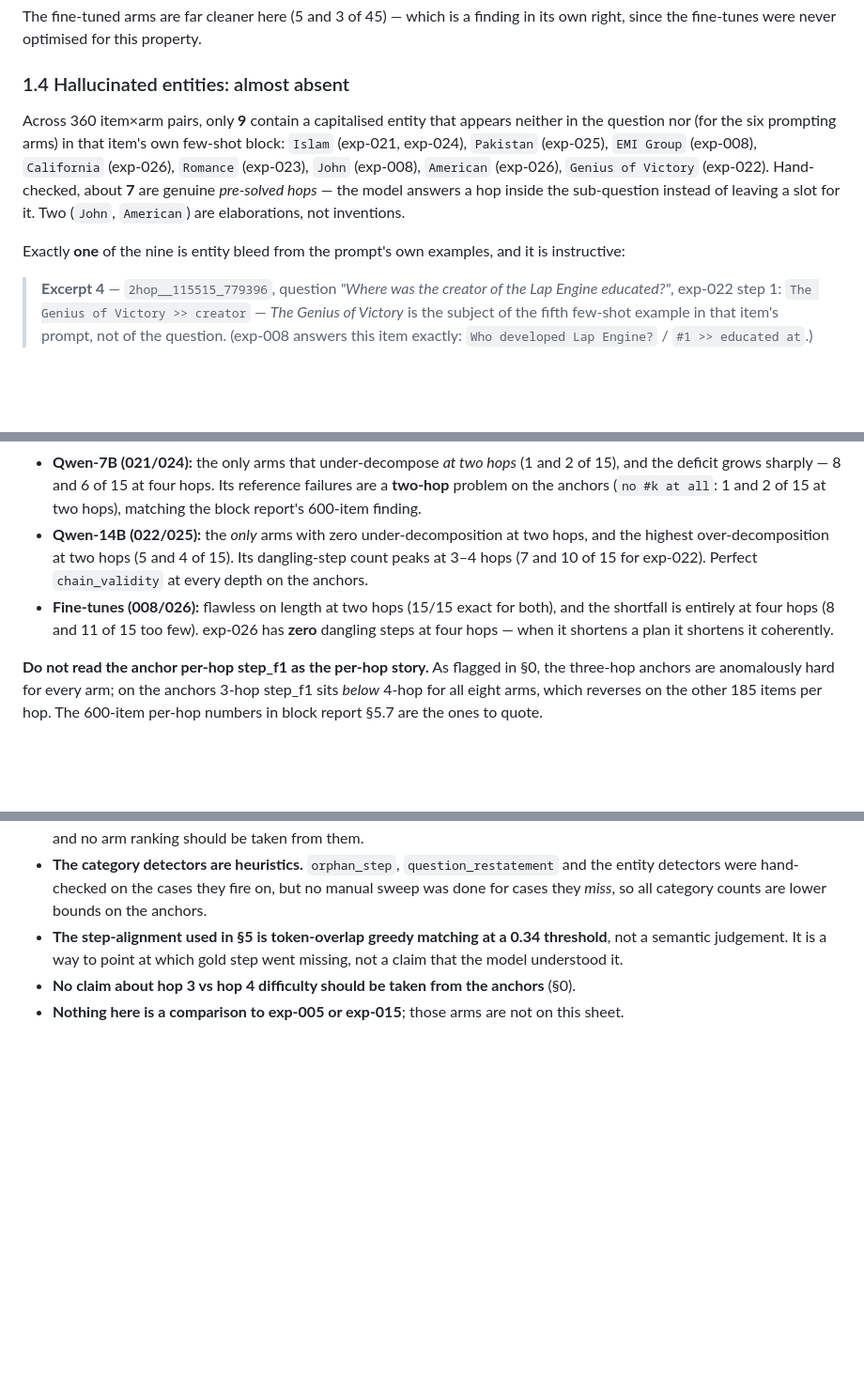
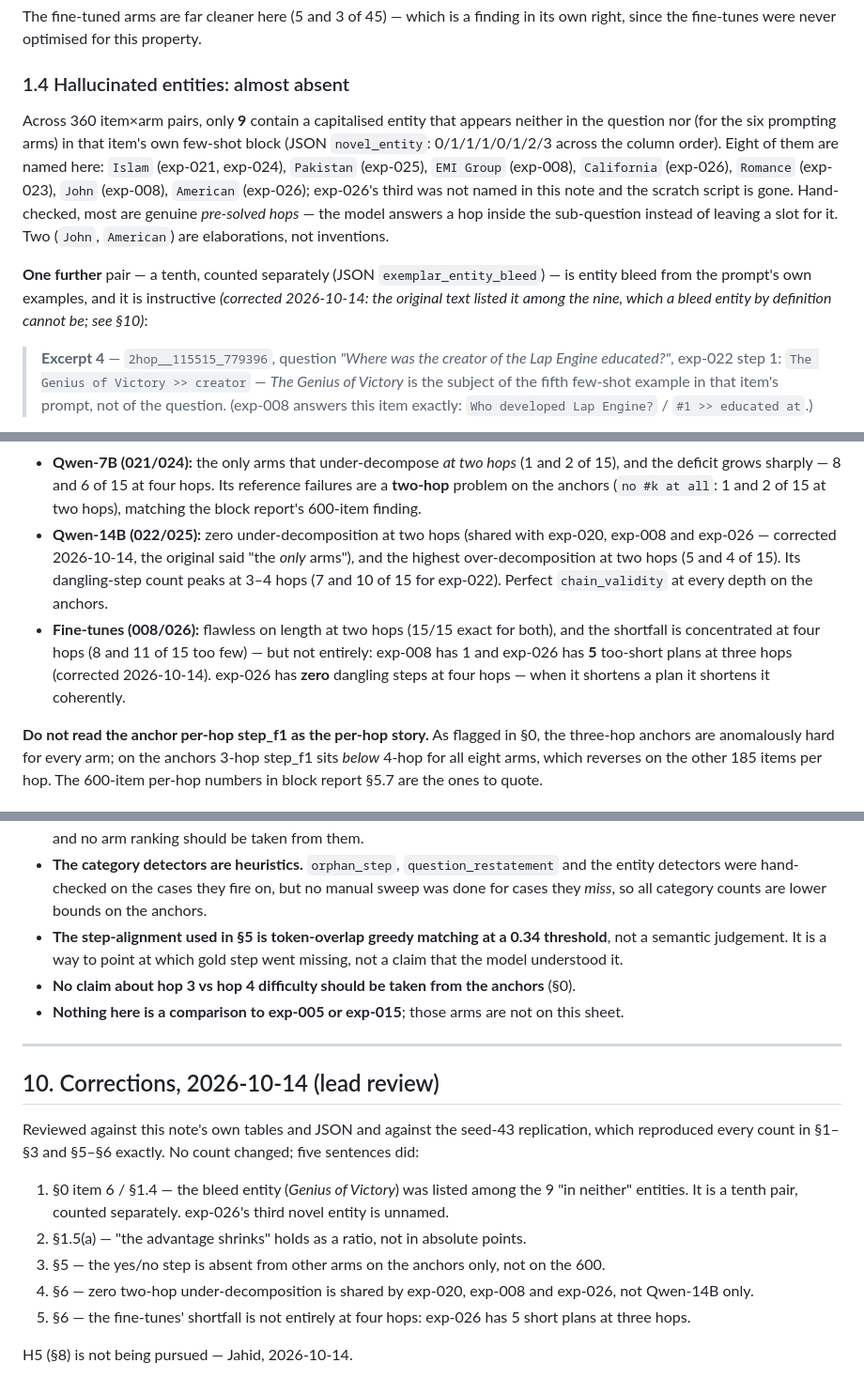
Before and after one commit to AhmadiJahid/Thesis---QAv2, a Markdown page: docs/analysis/2026-09-20-anchor-set-qualitative-analysis.md, 3 parts joined by grey strips. Shown at 94% size. GitHub-like rendering; blank space fills up the shorter version.

Commit message:
fix(analysis): anchor-set note — five prose corrections against its own tables (Refs #50)
Co-Authored-By: Claude Opus 5.5 <noreply@anthropic.com>

```diff
--- a/docs/analysis/2026-09-20-anchor-set-qualitative-analysis.md
+++ b/docs/analysis/2026-09-20-anchor-set-qualitative-analysis.md
@@ -161,13 +162,17 @@ since the fine-tunes were never optimised for this property.
 ### 1.4 Hallucinated entities: almost absent
 
 Across 360 item×arm pairs, only **9** contain a capitalised entity that appears neither in the
-question nor (for the six prompting arms) in that item's own few-shot block: `Islam` (exp-021,
+question nor (for the six prompting arms) in that item's own few-shot block (JSON `novel_entity`:
+0/1/1/1/0/1/2/3 across the column order). Eight of them are named here: `Islam` (exp-021,
 exp-024), `Pakistan` (exp-025), `EMI Group` (exp-008), `California` (exp-026), `Romance`
-(exp-023), `John` (exp-008), `American` (exp-026), `Genius of Victory` (exp-022). Hand-checked,
-about **7** are genuine *pre-solved hops* — the model answers a hop inside the sub-question instead
-of leaving a slot for it. Two (`John`, `American`) are elaborations, not inventions.
+(exp-023), `John` (exp-008), `American` (exp-026); exp-026's third was not named in this note
+and the scratch script is gone. Hand-checked, most are genuine *pre-solved hops* — the model
+answers a hop inside the sub-question instead of leaving a slot for it. Two (`John`, `American`)
+are elaborations, not inventions.
 
-Exactly **one** of the nine is entity bleed from the prompt's own examples, and it is instructive:
+**One further** pair — a tenth, counted separately (JSON `exemplar_entity_bleed`) — is entity
+bleed from the prompt's own examples, and it is instructive *(corrected 2026-10-14: the original
+text listed it among the nine, which a bleed entity by definition cannot be; see §10)*:
 
 > **Excerpt 4** — `2hop__115515_779396`, question *"Where was the creator of the Lap Engine
 > educated?"*, exp-022 step 1: `The Genius of Victory >> creator` — *The Genius of Victory* is the
@@ -420,11 +428,13 @@ What changes with depth, per arm:
   deficit grows sharply — 8 and 6 of 15 at four hops. Its reference failures are a **two-hop**
   problem on the anchors (`no #k at all`: 1 and 2 of 15 at two hops), matching the block report's
   600-item finding.
-- **Qwen-14B (022/025):** the *only* arms with zero under-decomposition at two hops, and the
-  highest over-decomposition at two hops (5 and 4 of 15). Its dangling-step count peaks at 3–4
+- **Qwen-14B (022/025):** zero under-decomposition at two hops (shared with exp-020, exp-008 and
+  exp-026 — corrected 2026-10-14, the original said "the *only* arms"), and the highest
+  over-decomposition at two hops (5 and 4 of 15). Its dangling-step count peaks at 3–4
   hops (7 and 10 of 15 for exp-022). Perfect `chain_validity` at every depth on the anchors.
 - **Fine-tunes (008/026):** flawless on length at two hops (15/15 exact for both), and the
-  shortfall is entirely at four hops (8 and 11 of 15 too few). exp-026 has **zero** dangling steps
+  shortfall is concentrated at four hops (8 and 11 of 15 too few) — but not entirely: exp-008 has
+  1 and exp-026 has **5** too-short plans at three hops (corrected 2026-10-14). exp-026 has **zero** dangling steps
   at four hops — when it shortens a plan it shortens it coherently.
 
 **Do not read the anchor per-hop step_f1 as the per-hop story.** As flagged in §0, the three-hop
@@ -532,3 +542,19 @@ suggestive (24–40% granularity lifts), not established.
   model understood it.
 - **No claim about hop 3 vs hop 4 difficulty should be taken from the anchors** (§0).
 - **Nothing here is a comparison to exp-005 or exp-015**; those arms are not on this sheet.
+
+---
+
+## 10. Corrections, 2026-10-14 (lead review)
+
+Reviewed against this note's own tables and JSON and against the seed-43 replication, which
+reproduced every count in §1–§3 and §5–§6 exactly. No count changed; five sentences did:
+
+1. §0 item 6 / §1.4 — the bleed entity (*Genius of Victory*) was listed among the 9 "in neither"
+   entities. It is a tenth pair, counted separately. exp-026's third novel entity is unnamed.
+2. §1.5(a) — "the advantage shrinks" holds as a ratio, not in absolute points.
+3. §5 — the yes/no step is absent from other arms on the anchors only, not on the 600.
+4. §6 — zero two-hop under-decomposition is shared by exp-020, exp-008 and exp-026, not Qwen-14B only.
+5. §6 — the fine-tunes' shortfall is not entirely at four hops: exp-026 has 5 short plans at three hops.
+
+H5 (§8) is not being pursued — Jahid, 2026-10-14.
```
Also changed, not shown: other parts of docs/analysis/2026-09-20-anchor-set-qualitative-analysis.md (+9 -5 lines).
